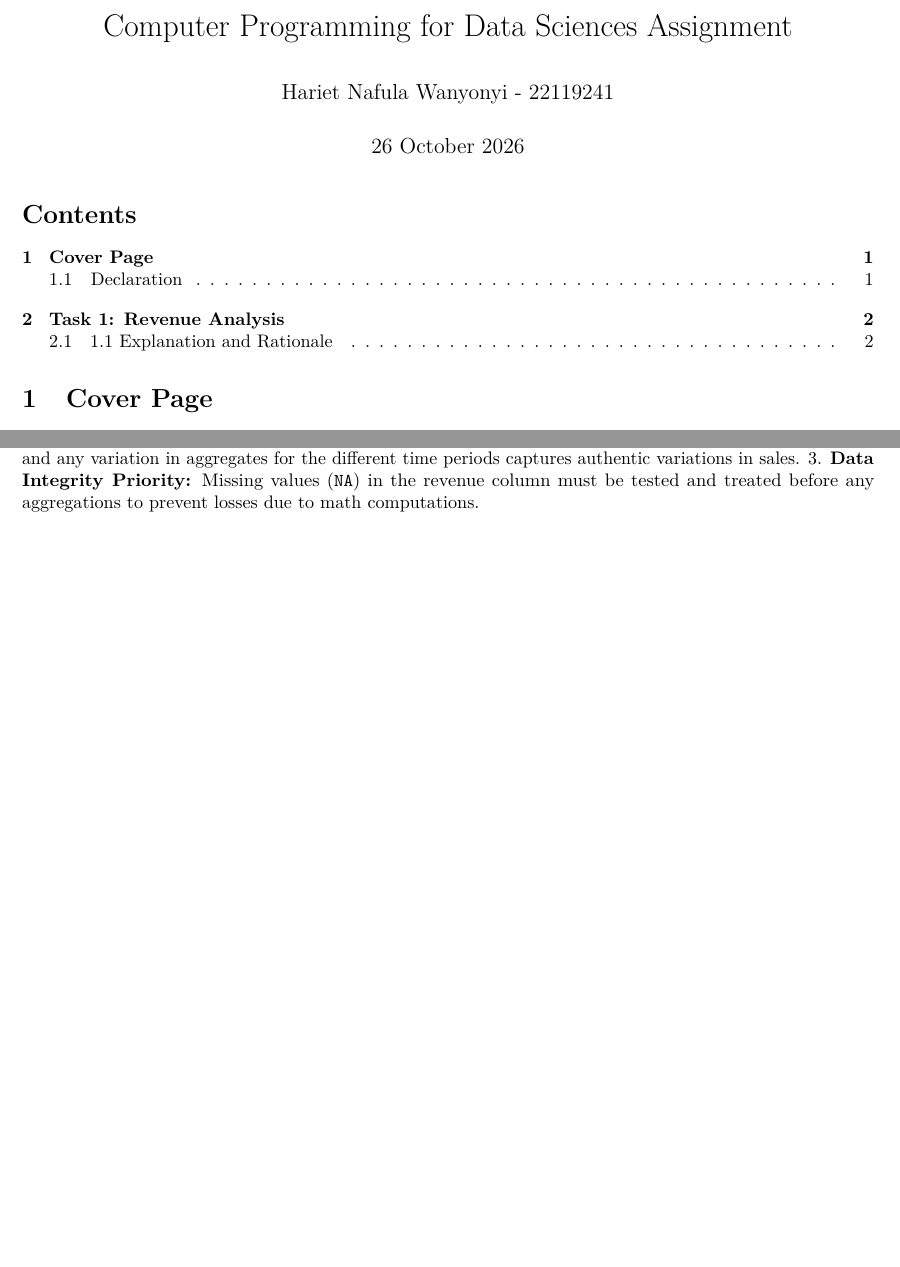
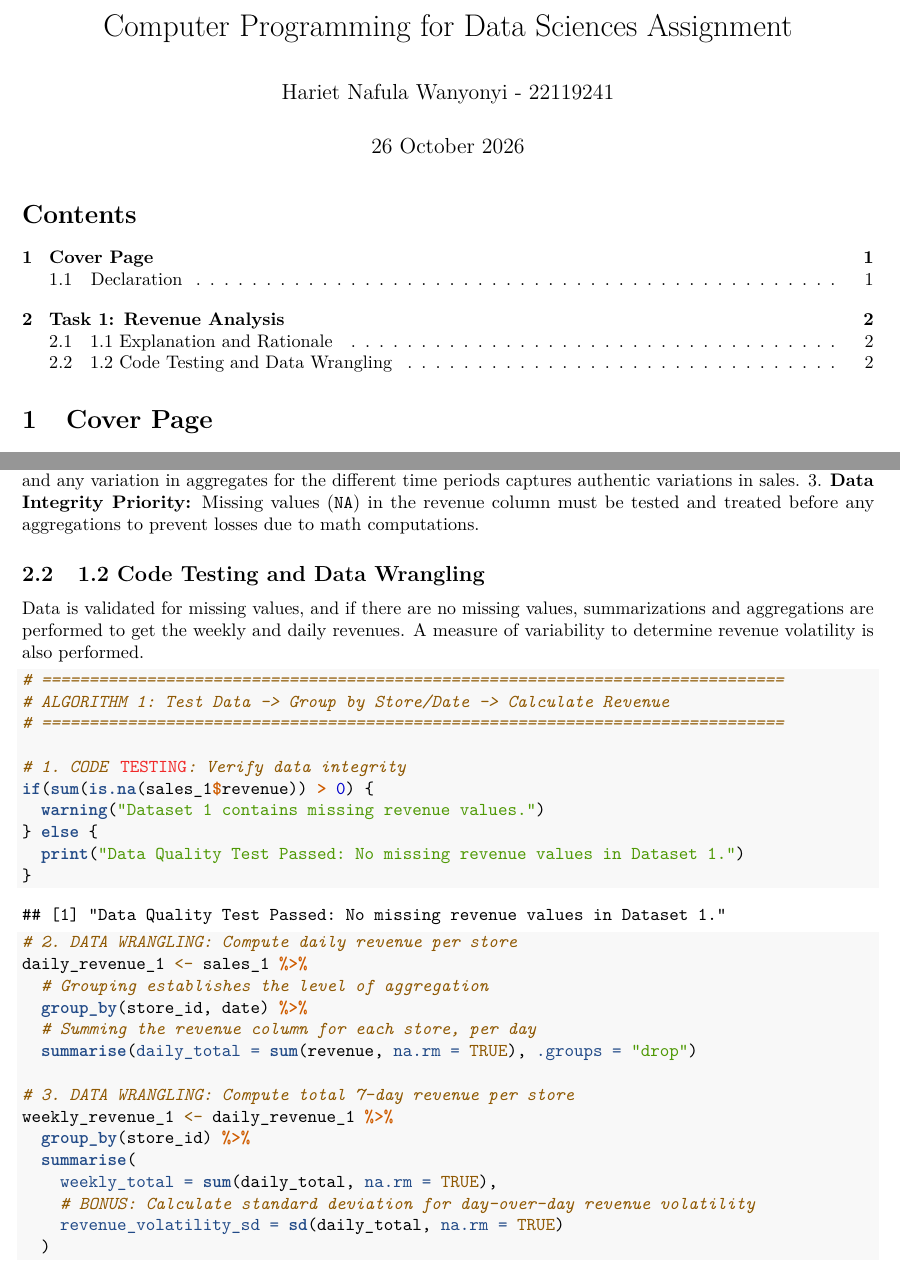
Before and after one commit to harrietnafula8/Quantara-Report, an R Markdown document (Quantara Report.Rmd): two parts of pages 1 and 2 of 2, joined at a grey line, cut so that both start at the same text, the shorter picture padded with empty space. Rendered offline with R 4.5, knitr and Pandoc, then LaTeX, with nearby package versions.

Commit message:
Testing and wrangling

````diff
--- a/Quantara Report.Rmd
+++ b/Quantara Report.Rmd
@@ -50,3 +50,34 @@ sales_2 <- read_csv("sales_pg_2.csv", show_col_types = FALSE)
 hierarchy <- read_csv("product_hierarchy.csv", show_col_types = FALSE)
 stores <- read_csv("store_cities.csv", show_col_types = FALSE)
 ```
+## 1.2 Code Testing and Data Wrangling
+Data is validated for missing values, and if there are no missing values, summarizations and aggregations are performed to get the weekly and daily revenues. A measure of variability to determine revenue volatility is also performed.
+
+```{r task1-wrangling, warning=FALSE, message=FALSE}
+# ==============================================================================
+# ALGORITHM 1: Test Data -> Group by Store/Date -> Calculate Revenue
+# ==============================================================================
+
+# 1. CODE TESTING: Verify data integrity
+if(sum(is.na(sales_1$revenue)) > 0) {
+  warning("Dataset 1 contains missing revenue values.")
+} else {
+  print("Data Quality Test Passed: No missing revenue values in Dataset 1.")
+}
+
+# 2. DATA WRANGLING: Compute daily revenue per store
+daily_revenue_1 <- sales_1 %>%
+  # Grouping establishes the level of aggregation
+  group_by(store_id, date) %>%
+  # Summing the revenue column for each store, per day
+  summarise(daily_total = sum(revenue, na.rm = TRUE), .groups = "drop")
+
+# 3. DATA WRANGLING: Compute total 7-day revenue per store
+weekly_revenue_1 <- daily_revenue_1 %>%
+  group_by(store_id) %>%
+  summarise(
+    weekly_total = sum(daily_total, na.rm = TRUE),
+    # BONUS: Calculate standard deviation for day-over-day revenue volatility
+    revenue_volatility_sd = sd(daily_total, na.rm = TRUE)
+  )
+```
````
